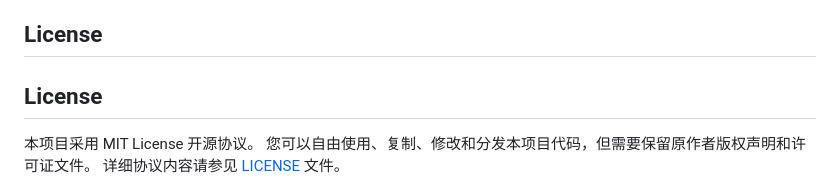
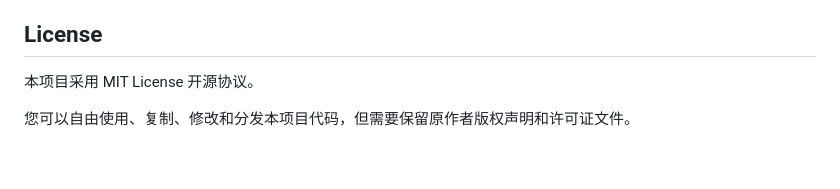
Before and after one commit to Du20031030/DineFlow-AI, a Markdown page: README.md, the part around the change. GitHub-like rendering; blank space fills up the shorter version.

Commit message:
Clarify License terms in README
Updated the License section to clarify usage rights.

```diff
--- a/README.md
+++ b/README.md
@@ -598,8 +598,8 @@ RabbitMQ 主要影响订单支付成功后的异步消息和 WebSocket 来单提
 
 ## License
 
-## License
+本项目采用 MIT License 开源协议。
 
-本项目采用 MIT License 开源协议。
 您可以自由使用、复制、修改和分发本项目代码，但需要保留原作者版权声明和许可证文件。
+
 详细协议内容请参见 [LICENSE](./LICENSE) 文件。
```
